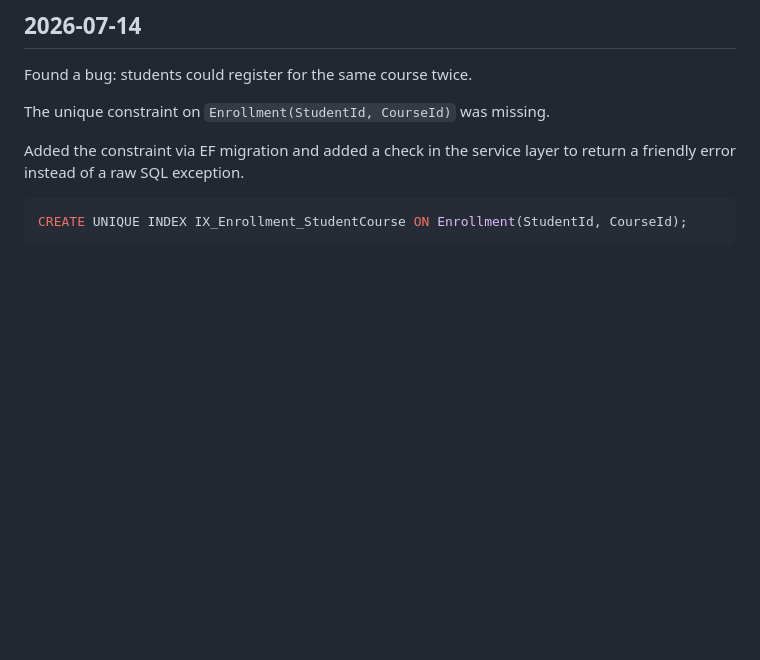
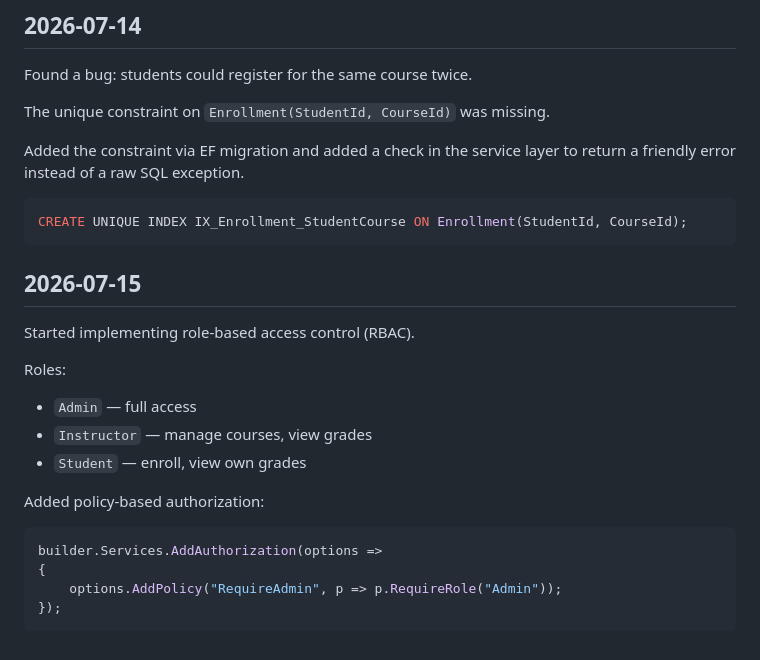
Before and after one commit to PhmHai0702/PRN222_CourseManagement, a Markdown page: devlog.md, the part around the change. Drawn GitHub-style; blank space fills up the shorter version.

Commit message:
feat: implement role-based access control

````diff
--- a/devlog.md
+++ b/devlog.md
@@ -235,3 +235,21 @@ to return a friendly error instead of a raw SQL exception.
 ```sql
 CREATE UNIQUE INDEX IX_Enrollment_StudentCourse ON Enrollment(StudentId, CourseId);
 ```
+
+
+## 2026-07-15
+
+Started implementing role-based access control (RBAC).
+
+Roles:
+- `Admin` — full access
+- `Instructor` — manage courses, view grades
+- `Student` — enroll, view own grades
+
+Added policy-based authorization:
+```csharp
+builder.Services.AddAuthorization(options =>
+{
+    options.AddPolicy("RequireAdmin", p => p.RequireRole("Admin"));
+});
+```
````
